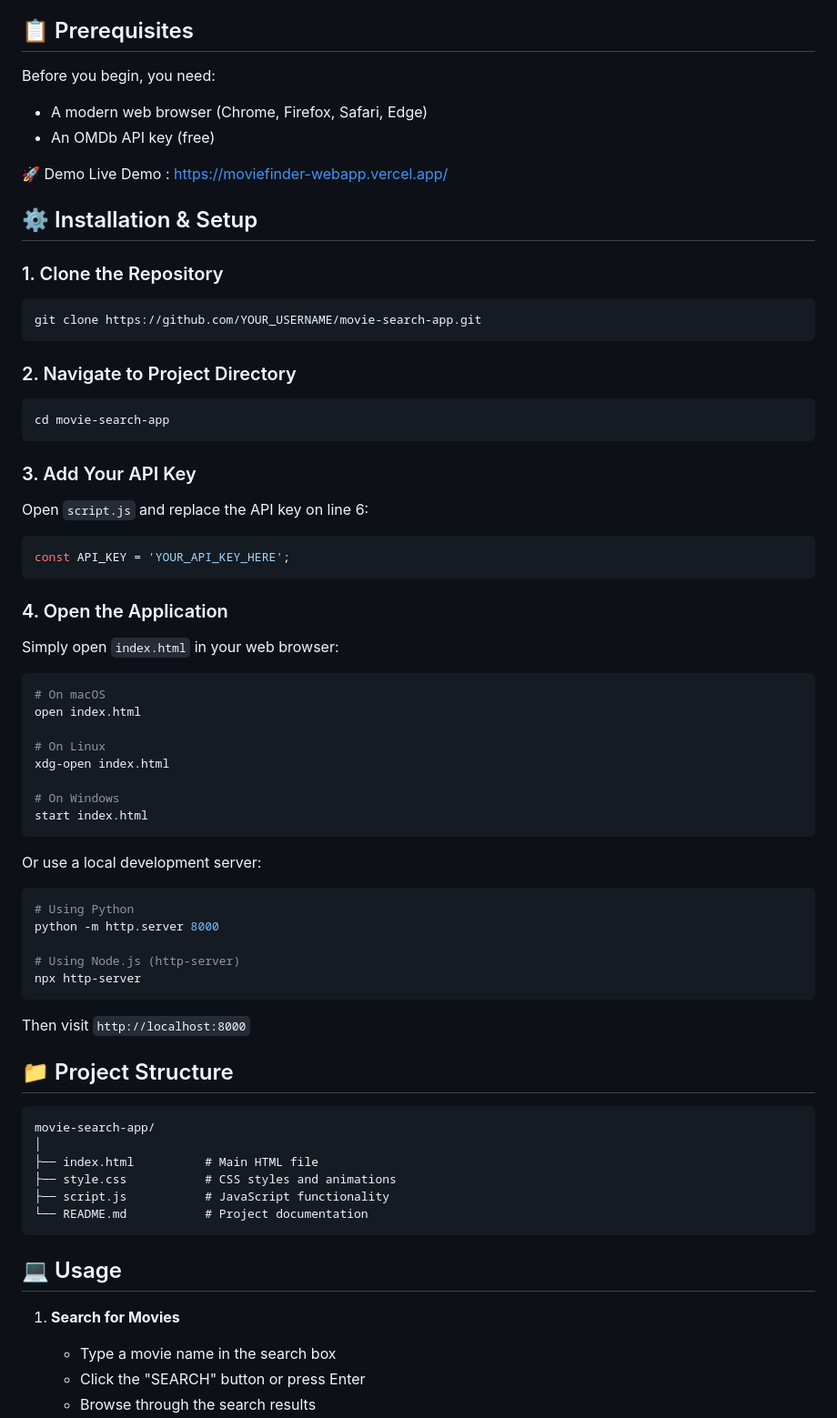
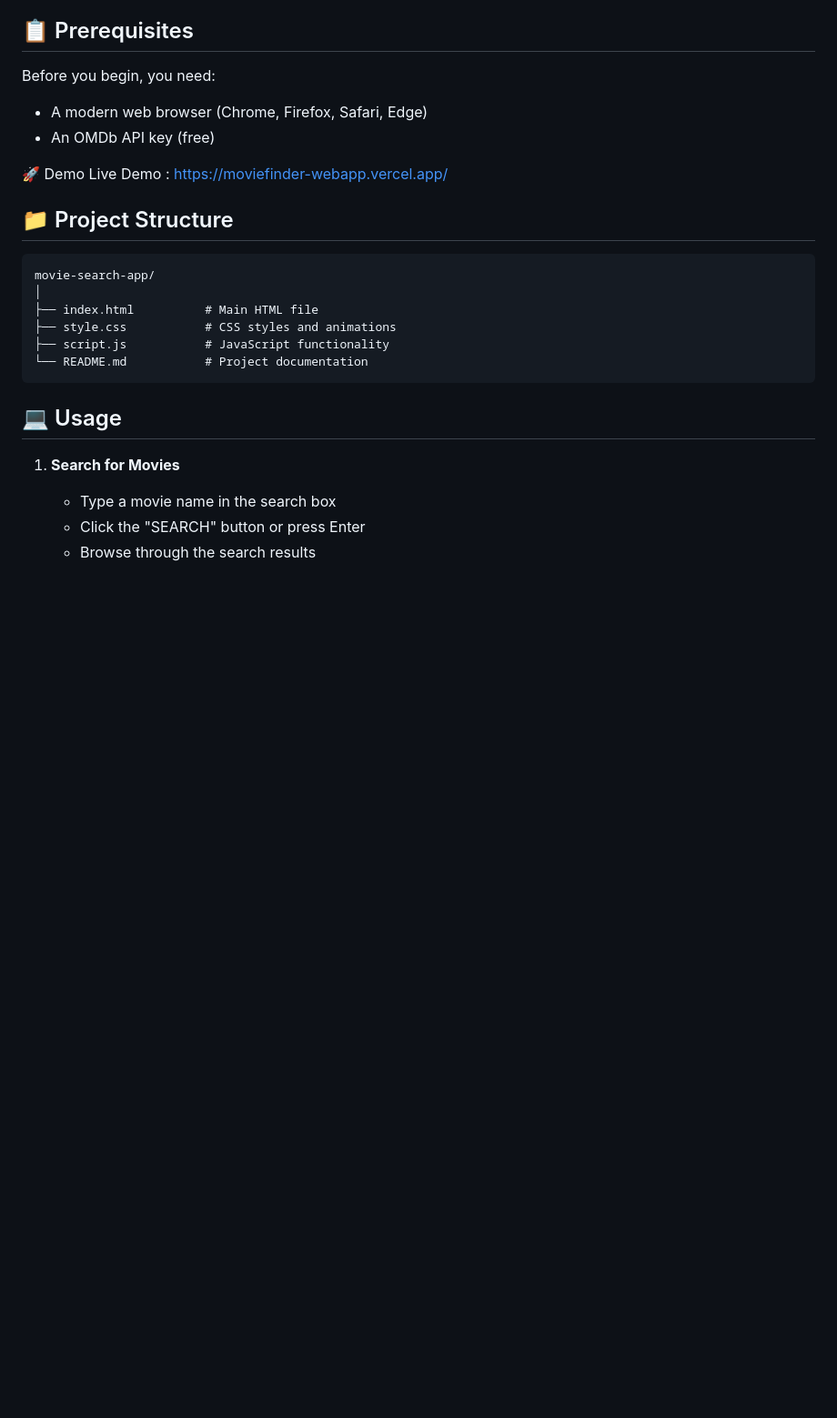
Before and after one commit to MujeeburRehmaan/moviefinder-webapp, a Markdown page: README.md, the part around the change. Shown at 91% size. Rendered like a GitHub page; blank space fills up the shorter version.

````diff
--- a/README.md
+++ b/README.md
@@ -48,54 +48,7 @@ Before you begin, you need:
 Live Demo : https://moviefinder-webapp.vercel.app/
 
 
-## ⚙️ Installation & Setup
 
-### 1. Clone the Repository
-
-```bash
-git clone https://github.com/YOUR_USERNAME/movie-search-app.git
-```
-
-### 2. Navigate to Project Directory
-
-```bash
-cd movie-search-app
-```
-
-### 3. Add Your API Key
-
-Open `script.js` and replace the API key on line 6:
-
-```javascript
-const API_KEY = 'YOUR_API_KEY_HERE';
-```
-
-### 4. Open the Application
-
-Simply open `index.html` in your web browser:
-
-```bash
-# On macOS
-open index.html
-
-# On Linux
-xdg-open index.html
-
-# On Windows
-start index.html
-```
-
-Or use a local development server:
-
-```bash
-# Using Python
-python -m http.server 8000
-
-# Using Node.js (http-server)
-npx http-server
-```
-
-Then visit `http://localhost:8000`
 
 ## 📁 Project Structure
 
````
